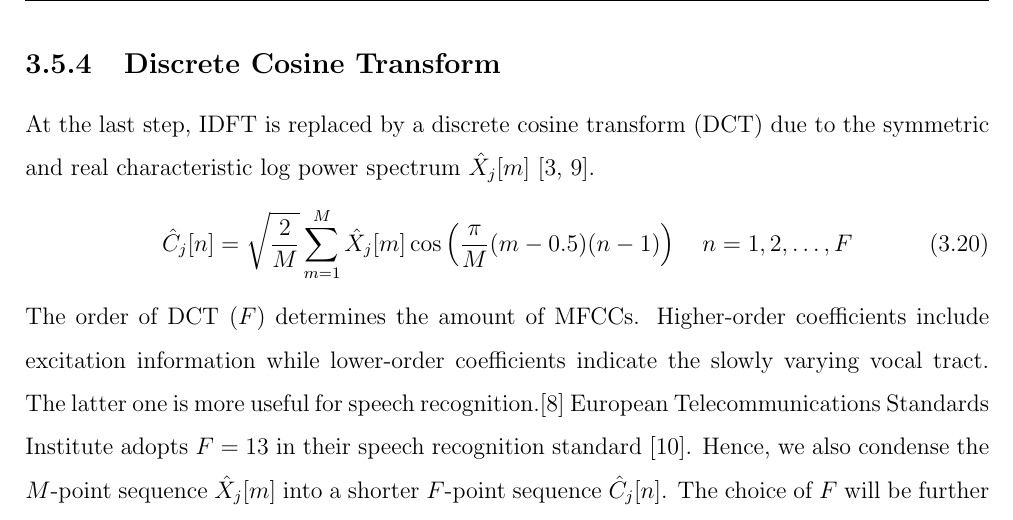
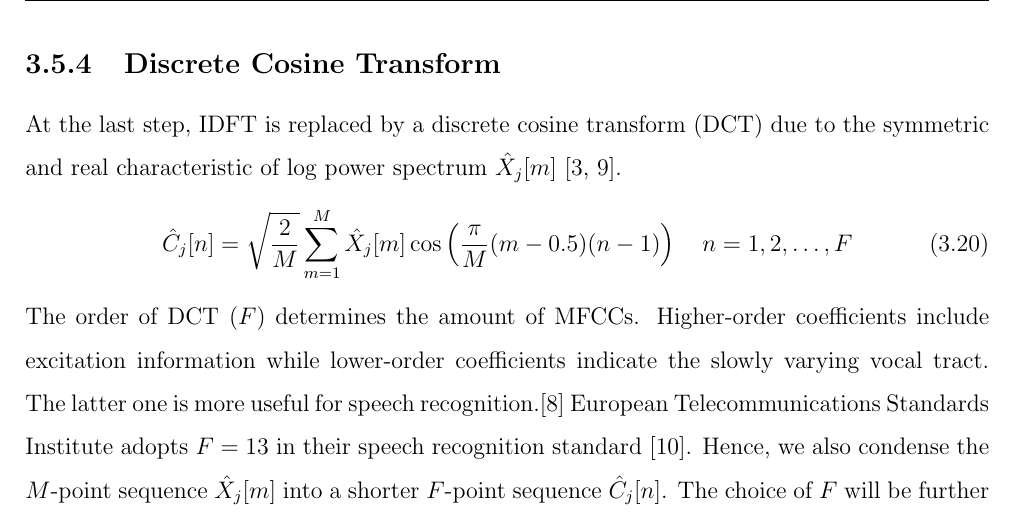
Before and after one commit to leeang/Signal-Processing-Toolbox, a LaTeX thesis (final report/report.tex, which reads final report/chapter/feature-extraction-2.tex): part of page 18 of 49, cut so that both start at the same text. Compiled offline with pdfLaTeX.

Commit message:
update feature extraction

```diff
--- a/final report/chapter/feature-extraction-2.tex
+++ b/final report/chapter/feature-extraction-2.tex
@@ -380,7 +380,7 @@ Log scaling is the second step of cepstrum transformation and also makes MFCC al
 
 \subsection{Discrete Cosine Transform}
 
-At the last step, IDFT is replaced by a discrete cosine transform (DCT) due to the symmetric and real characteristic log power spectrum $\hat{X}_j[m]$ \cite{picone1993signal, iser2008bandwidth}.
+At the last step, IDFT is replaced by a discrete cosine transform (DCT) due to the symmetric and real characteristic of log power spectrum $\hat{X}_j[m]$ \cite{picone1993signal, iser2008bandwidth}.
 \begin{equation}
 \label{eq:dct}
 \hat{C}_j[n] = \sqrt{\frac{2}{M}} \sum^{M}_{m=1} \hat{X}_j[m] \cos \left( \frac{\pi}{M} (m - 0.5) (n-1) \right) \quad n = 1, 2, \dots, F
```
